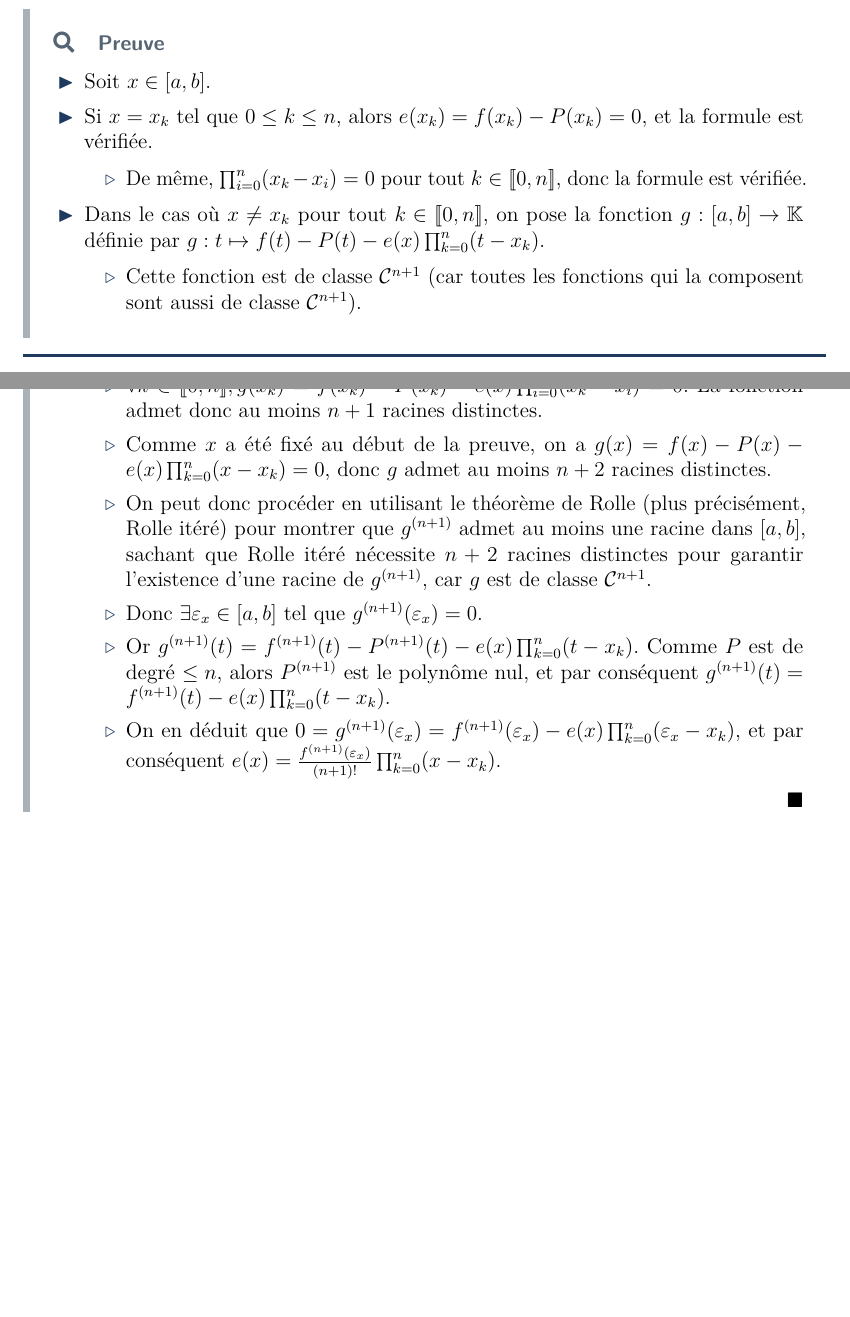
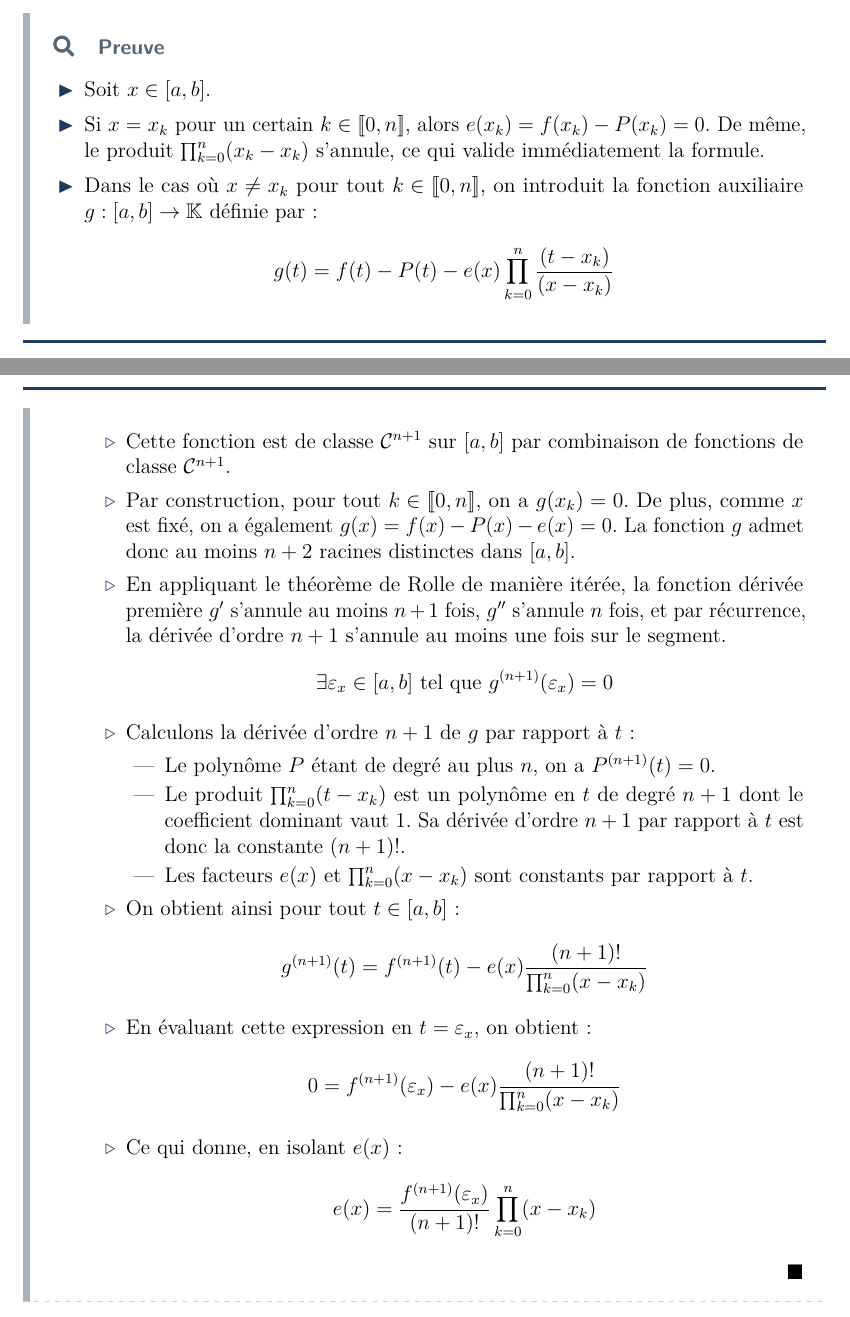
Before and after one commit to Samy-Y/maths-cpi1a-class2030, a LaTeX document (260206 CH12.tex): two parts of pages 32 and 33 of 33, joined at a grey line, cut so that both start at the same text, the shorter picture padded with empty space. Compiled offline with pdfLaTeX.

```diff
--- a/260206 CH12.tex
+++ b/260206 CH12.tex
@@ -1148,25 +1148,31 @@
     \begin{outline}
     \1 Soit $x \in [a,b]$.
 
-    \1 Si $x = x_k \tq 0 \le k \le n$, alors $e(x_k) = f(x_k) - P(x_k) = 0$, et la formule est vérifiée.
+    \1 Si $x = x_k$ pour un certain $k \in [\![0,n]\!]$, alors $e(x_k) = f(x_k) - P(x_k) = 0$. De même, le produit $\prod_{k=0}^n (x_k - x_k)$ s'annule, ce qui valide immédiatement la formule.
 
-    \2 De même, $\prod_{i=0}^n (x_k - x_i) = 0$ pour tout $k \in [\![0,n]\!]$, donc la formule est vérifiée.
+    \1 Dans le cas où $x \ne x_k$ pour tout $k \in [\![0,n]\!]$, on introduit la fonction auxiliaire $g : [a,b] \to \Kset$ définie par :
+    $$g(t) = f(t) - P(t) - e(x) \prod_{k=0}^{n} \frac{(t-x_k)}{(x-x_k)}$$
 
-    \1 Dans le cas où $x \ne x_k$ pour tout $k \in [\![0,n]\!]$, on pose la fonction $g : [a,b] \to \Kset$ définie par $g : t \mapsto f(t) - P(t) - e(x) \prod_{k=0}^{n} (t-x_k)$.
+    \2 Cette fonction est de classe $\cclas{n+1}$ sur $[a,b]$ par combinaison de fonctions de classe $\cclas{n+1}$.
 
-    \2 Cette fonction est de classe $\cclas{n+1}$ (car toutes les fonctions qui la composent sont aussi de classe $\cclas{n+1}$).
+    \2 Par construction, pour tout $k \in [\![0,n]\!]$, on a $g(x_k) = 0$. De plus, comme $x$ est fixé, on a également $g(x) = f(x) - P(x) - e(x) = 0$. La fonction $g$ admet donc au moins $n+2$ racines distinctes dans $[a,b]$.
 
-    \2 $\forall k \in [\![0,n]\!], g(x_k) = f(x_k) - P(x_k) - e(x) \prod_{i=0}^{n} (x_k - x_i) = 0$. La fonction admet donc au moins $n+1$ racines distinctes.
+    \2 En appliquant le théorème de Rolle de manière itérée, la fonction dérivée première $g'$ s'annule au moins $n+1$ fois, $g''$ s'annule $n$ fois, et par récurrence, la dérivée d'ordre $n+1$ s'annule au moins une fois sur le segment.
+    $$\exists \eps_x \in [a,b] \tq g^{(n+1)}(\eps_x) = 0$$
 
-    \2 Comme $x$ a été fixé au début de la preuve, on a $g(x) = f(x) - P(x) - e(x) \prod_{k=0}^{n} (x-x_k) = 0$, donc $g$ admet au moins $n+2$ racines distinctes.
+    \2 Calculons la dérivée d'ordre $n+1$ de $g$ par rapport à $t$ :
+    \3 Le polynôme $P$ étant de degré au plus $n$, on a $P^{(n+1)}(t) = 0$.
+    \3 Le produit $\prod_{k=0}^{n} (t-x_k)$ est un polynôme en $t$ de degré $n+1$ dont le coefficient dominant vaut $1$. Sa dérivée d'ordre $n+1$ par rapport à $t$ est donc la constante $(n+1)!$.
+    \3 Les facteurs $e(x)$ et $\prod_{k=0}^{n} (x-x_k)$ sont constants par rapport à $t$.
 
-    \2 On peut donc procéder en utilisant le théorème de Rolle (plus précisément, Rolle itéré) pour montrer que $g^{(n+1)}$ admet au moins une racine dans $[a,b]$, sachant que Rolle itéré nécessite $n+2$ racines distinctes pour garantir l'existence d'une racine de $g^{(n+1)}$, car $g$ est de classe $\cclas{n+1}$.
+    \2 On obtient ainsi pour tout $t \in [a,b]$ :
+    $$g^{(n+1)}(t) = f^{(n+1)}(t) - e(x) \frac{(n+1)!}{\prod_{k=0}^{n} (x-x_k)}$$
 
-    \2 Donc $\exists \eps_x \in [a,b]$ tel que $g^{(n+1)}(\eps_x) = 0$.
+    \2 En évaluant cette expression en $t = \eps_x$, on obtient :
+    $$0 = f^{(n+1)}(\eps_x) - e(x) \frac{(n+1)!}{\prod_{k=0}^{n} (x-x_k)}$$
 
-    \2 Or $g^{(n+1)}(t) = f^{(n+1)}(t) - P^{(n+1)}(t) - e(x) \prod_{k=0}^{n} (t-x_k)$. Comme $P$ est de degré $\le n$, alors $P^{(n+1)}$ est le polynôme nul, et par conséquent $g^{(n+1)}(t) = f^{(n+1)}(t) - e(x) \prod_{k=0}^{n} (t-x_k)$.
-
-    \2 On en déduit que $0 = g^{(n+1)}(\eps_x) = f^{(n+1)}(\eps_x) - e(x) \prod_{k=0}^{n} (\eps_x-x_k)$, et par conséquent $e(x) = \frac{f^{(n+1)}(\eps_x)}{(n+1)!} \prod_{k=0}^{n} (x-x_k)$.
+    \2 Ce qui donne, en isolant $e(x)$ :
+    $$e(x) = \frac{f^{(n+1)}(\eps_x)}{(n+1)!} \prod_{k=0}^{n} (x-x_k)$$
     \end{outline}
 \end{proof}
 
```
Also changed, not shown: 260520 CH14-D.tex (+0 -1 lines), 260206 CH12.pdf.
